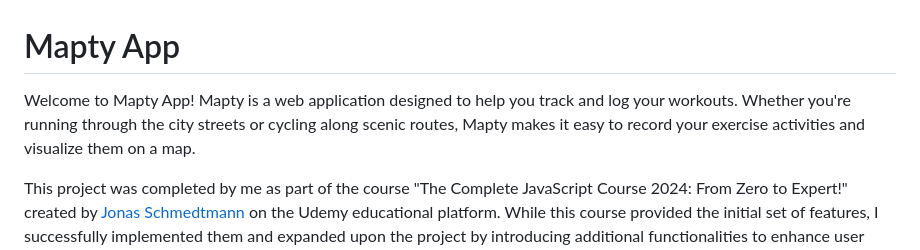
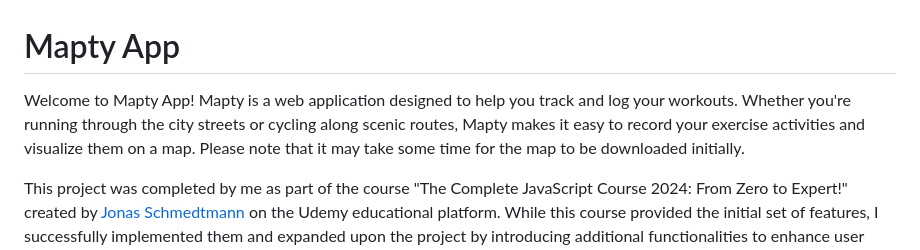
Before and after one commit to karinatimm/Mapty-App, a Markdown page: README.md, the part around the change printed below. GitHub-like rendering.

```diff
--- a/README.md
+++ b/README.md
@@ -1,6 +1,6 @@
 # Mapty App
 
-Welcome to Mapty App! Mapty is a web application designed to help you track and log your workouts. Whether you're running through the city streets or cycling along scenic routes, Mapty makes it easy to record your exercise activities and visualize them on a map.
+Welcome to Mapty App! Mapty is a web application designed to help you track and log your workouts. Whether you're running through the city streets or cycling along scenic routes, Mapty makes it easy to record your exercise activities and visualize them on a map. Please note that it may take some time for the map to be downloaded initially.
 
 This project was completed by me as part of the course "The Complete JavaScript Course 2024: From Zero to Expert!" created by [Jonas Schmedtmann](https://twitter.com/jonasschmedtman) on the Udemy educational platform. While this course provided the initial set of features, I successfully implemented them and expanded upon the project by introducing additional functionalities to enhance user experience such as convenient error display, reset results, and other usability improvements.
 
```
Also changed, not shown: other parts of README.md (+1 -1 lines).
